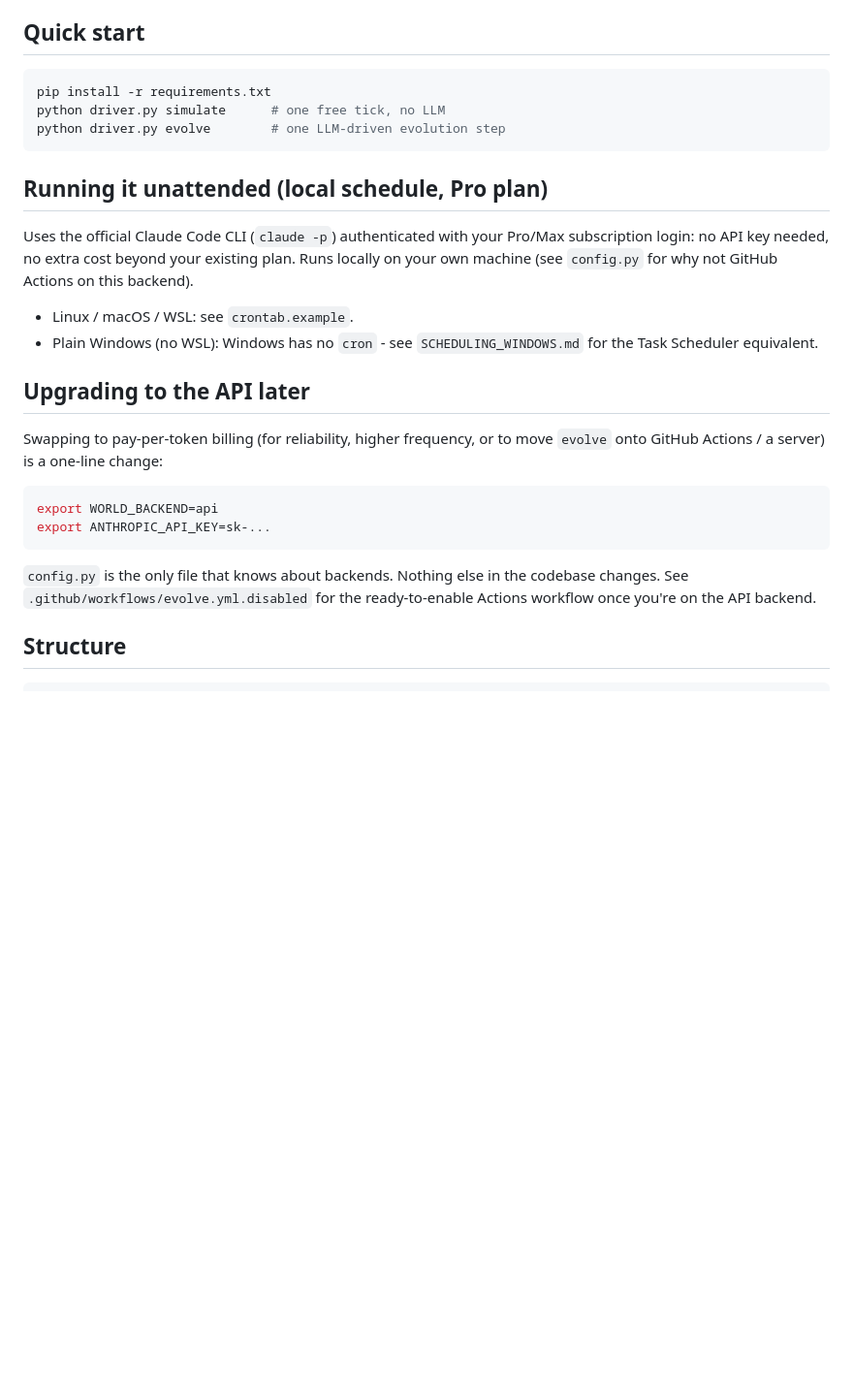
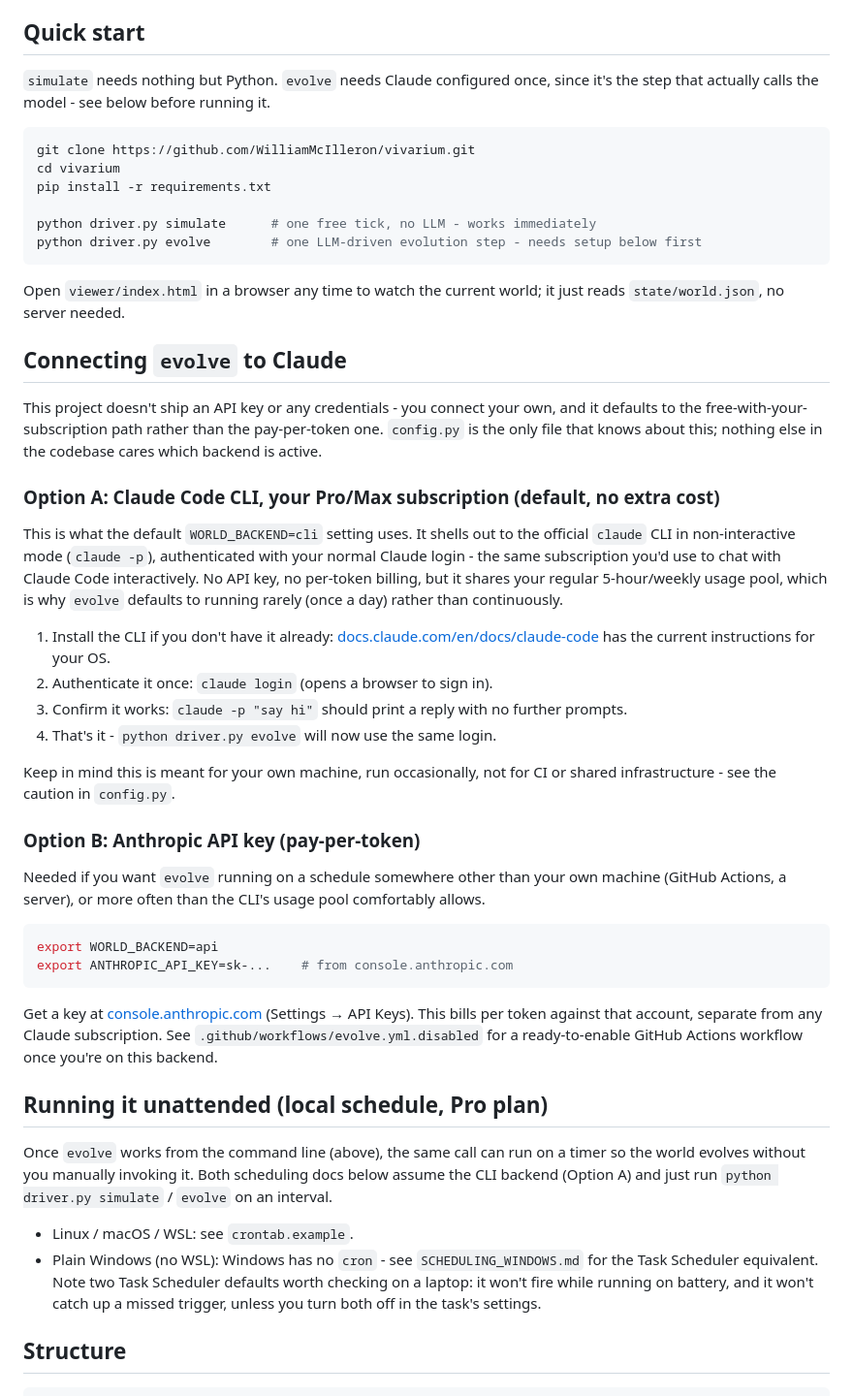
Before and after one commit to WilliamMcIlleron/vivarium, a Markdown page: README.md, the part around the change. Shown at 97% size. Drawn GitHub-style; blank space fills up the shorter version.

Commit message:
README: proper setup guide for cloning and running it (CLI auth + API key options), for public/open-source readers

````diff
--- a/README.md
+++ b/README.md
@@ -53,35 +53,72 @@ empty `TRAIT_REGISTRY`.
 
 ## Quick start
 
+`simulate` needs nothing but Python. `evolve` needs Claude configured once, since it's
+the step that actually calls the model - see below before running it.
+
 ```bash
+git clone https://github.com/WilliamMcIlleron/vivarium.git
+cd vivarium
 pip install -r requirements.txt
-python driver.py simulate      # one free tick, no LLM
-python driver.py evolve        # one LLM-driven evolution step
+
+python driver.py simulate      # one free tick, no LLM - works immediately
+python driver.py evolve        # one LLM-driven evolution step - needs setup below first
 ```
+
+Open `viewer/index.html` in a browser any time to watch the current world; it just reads
+`state/world.json`, no server needed.
+
+## Connecting `evolve` to Claude
+
+This project doesn't ship an API key or any credentials - you connect your own, and it
+defaults to the free-with-your-subscription path rather than the pay-per-token one.
+`config.py` is the only file that knows about this; nothing else in the codebase cares
+which backend is active.
+
+### Option A: Claude Code CLI, your Pro/Max subscription (default, no extra cost)
+
+This is what the default `WORLD_BACKEND=cli` setting uses. It shells out to the official
+`claude` CLI in non-interactive mode (`claude -p`), authenticated with your normal Claude
+login - the same subscription you'd use to chat with Claude Code interactively. No API
+key, no per-token billing, but it shares your regular 5-hour/weekly usage pool, which is
+why `evolve` defaults to running rarely (once a day) rather than continuously.
+
+1. Install the CLI if you don't have it already:
+   [docs.claude.com/en/docs/claude-code](https://docs.claude.com/en/docs/claude-code) has
+   the current instructions for your OS.
+2. Authenticate it once: `claude login` (opens a browser to sign in).
+3. Confirm it works: `claude -p "say hi"` should print a reply with no further prompts.
+4. That's it - `python driver.py evolve` will now use the same login.
+
+Keep in mind this is meant for your own machine, run occasionally, not for CI or shared
+infrastructure - see the caution in `config.py`.
+
+### Option B: Anthropic API key (pay-per-token)
+
+Needed if you want `evolve` running on a schedule somewhere other than your own machine
+(GitHub Actions, a server), or more often than the CLI's usage pool comfortably allows.
+
+```bash
+export WORLD_BACKEND=api
+export ANTHROPIC_API_KEY=sk-...    # from console.anthropic.com
+```
+
+Get a key at [console.anthropic.com](https://console.anthropic.com) (Settings → API
+Keys). This bills per token against that account, separate from any Claude subscription.
+See `.github/workflows/evolve.yml.disabled` for a ready-to-enable GitHub Actions workflow
+once you're on this backend.
 
 ## Running it unattended (local schedule, Pro plan)
 
-Uses the official Claude Code CLI (`claude -p`) authenticated with your Pro/Max
-subscription login: no API key needed, no extra cost beyond your existing plan. Runs
-locally on your own machine (see `config.py` for why not GitHub Actions on this backend).
+Once `evolve` works from the command line (above), the same call can run on a timer so
+the world evolves without you manually invoking it. Both scheduling docs below assume the
+CLI backend (Option A) and just run `python driver.py simulate` / `evolve` on an interval.
 
 - Linux / macOS / WSL: see `crontab.example`.
 - Plain Windows (no WSL): Windows has no `cron` - see `SCHEDULING_WINDOWS.md` for the
-  Task Scheduler equivalent.
-
-## Upgrading to the API later
-
-Swapping to pay-per-token billing (for reliability, higher frequency, or to move `evolve`
-onto GitHub Actions / a server) is a one-line change:
-
-```bash
-export WORLD_BACKEND=api
-export ANTHROPIC_API_KEY=sk-...
-```
-
-`config.py` is the only file that knows about backends. Nothing else in the codebase
-changes. See `.github/workflows/evolve.yml.disabled` for the ready-to-enable Actions
-workflow once you're on the API backend.
+  Task Scheduler equivalent. Note two Task Scheduler defaults worth checking on a laptop:
+  it won't fire while running on battery, and it won't catch up a missed trigger, unless
+  you turn both off in the task's settings.
 
 ## Structure
 
````
